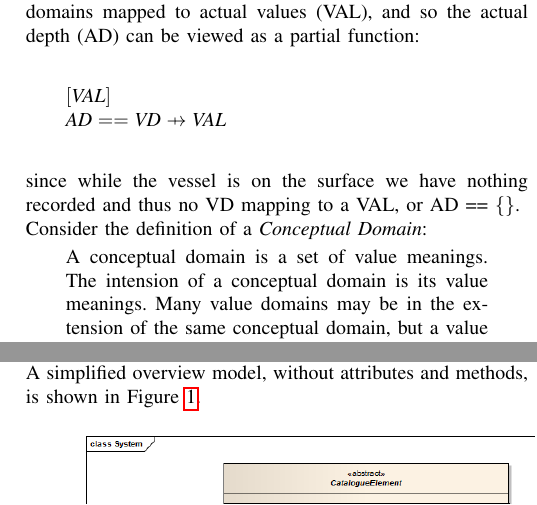
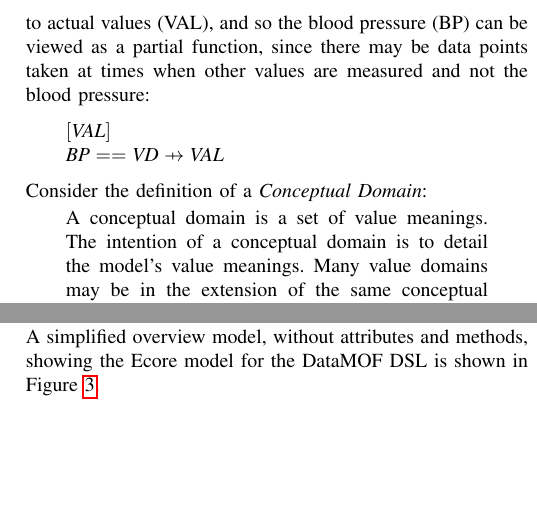
Before and after one commit to davidmilward/ASEPaper2015, a LaTeX paper (ASE2015MDR.tex, which reads 2Language.tex, 3Implementation.tex): two parts of the columns of page 4 of 5 before the commit and two parts of the columns of page 4 of 6 after it, joined at a grey line, cut so that both start at the same text, the shorter picture padded with empty space. Compiled offline with pdfLaTeX.

Commit message:
Update and addition of ecore files

```diff
--- a/2Language.tex
+++ b/2Language.tex
@@ -50,17 +50,15 @@ If we turn to the ISO standards we obtain these definitions:
 The simple mapping between DEC's and VD's is perhaps better replaced with a functional relationship, and in section 2 we will explore the idea of a functional relationship between the two, its advantages and disadvantages. For now we will just try and describe the MDR according to the ISO specification. If we consider a single model of a system then we are putting constraints on the extent of the VD's, or if a set of VD's is considered to be a conceptual domain then we are constraining the model to a single CD.  By doing this we can model the system using functional relationships, so make a total function relating the model DEC's to the VD's \emph{in a particular conceptual domain}, since all the DEC's will have a mapping to a VD. It is not an injective function because of course more than one DEC can use the same representation or VD, and it is not surjective because there can be VD's in that particular Conceptual Domain which are not used in the model. It may be that a more useful model can be built by using the term Conceptual Domain to mean just those elements related to a \emph{group} of data elements, in which case we could specify a surjective relationship.  The ISO standard does not specify anything about \emph{groups} of data elements, so it would be perfectly reasonable to introduce just such a constraint.
 
 
-As an illustration lets take the case of a marine systems model in which there may be a data element, say depth below sea-level, which is being recorded in the event that the naval vessel on which the instrument is placed is a submarine.  However it may not be, in which case no actual values of depth will be recorded, measured or used in the system. In the implementation therefore we are using the set of value domains mapped to actual values (VAL), and so the actual depth (AD) can be viewed as a partial function:
-\vskip 4mm
+As an illustration lets take the case of a medical systems model in which there may be some data elements, let's say \emph{blood pressure} and \emph{location}, which are being recorded.  However it may not be, in which case no actual values of depth will be recorded, measured or used in the system. In the implementation we are using the set of value domains mapped to actual values (VAL), and so the blood pressure (BP) can be viewed as a partial function, since there may be data points taken at times when other values are measured and not the blood pressure:
 \begin{zed}
 	[VAL]\\
-	AD == VD \pfun VAL
+	BP == VD \pfun VAL
 \end{zed}
-\vskip 4mm
-since while the vessel is on the surface we have nothing recorded and thus no VD mapping to a VAL, or AD == \{\}.
+
+
 
 Consider the definition of a \emph{Conceptual Domain}:
 \begin{quote}
-	A conceptual domain is a set of value meanings. The intension of a conceptual domain is its value meanings. Many value domains may be in the extension of the same conceptual domain, but a value domain is associated with one conceptual domain. Conceptual domains may have relationships with other conceptual domains, so it is possible to create a concept system of conceptual domains. Value domains may have relationships with other value domains, which provide the framework to capture the structure of sets of related value domains and their associated concepts.
-
+	A conceptual domain is a set of value meanings. The intention of a conceptual domain is to detail the model's value meanings. Many value domains may be in the extension of the same conceptual domain, but a value domain is associated with one conceptual domain. Conceptual domains may have relationships with other conceptual domains, so it is possible to create a concept system of conceptual domains. Value domains may have relationships with other value domains, which provide the framework to capture the structure of sets of related value domains and their associated concepts.
 \end{quote}
@@ -68,8 +66,8 @@ Consider the definition of a \emph{Conceptual Domain}:
 
 \subsection{A Metadata Language and Abstract Architecture }
 
-The ISO11179 specification illustrates different aspects of the standard using UML class diagrams, we have used these to inform the development of a very simple domain specific language based on the standard. The main differences are that we have added in containers to handle data element collections, calling these \emph{Models} and to handle collections of these \emph{Models} which we have called \emph{Classifications}.
+The ISO11179 specification illustrates different aspects of the standard using UML class diagrams, we have used these to inform the development of a very simple domain specific language, which we are calling \textbf{DataMOF} based on the standard. The main differences are that we have added in containers to handle data element collections, calling these \emph{Classes} and to handle collections of these \emph{Classes} which we have called \emph{Models}.
 
-A simplified overview model, without attributes and methods, is shown in Figure \ref{fig:basicMDR}.
+A simplified overview model, without attributes and methods, showing the Ecore model for the DataMOF DSL is shown in Figure \ref{fig:mcSimplifiedOverview}.
 
 \begin{figure}[here]
@@ -79,0 +79,16 @@ A simplified overview model, without attributes and methods, is shown in Figure
+\subsubsection{Model}
+A model is a grouping or containment entity which groups a set of \emph{Classes} together. Models can be thought of as datasets, or even database schemas, very often in the medical domain they are defined either by XML Schema definition files, or by equivalent schemas written in Excel.
+Models are collections of either \emph{Data Elements} or \emph{Classes}. This aspect is captured in the \emph{Emfatic} representation by the \emph{AbstractElement} which can be either a  \emph{Data Element} or a \emph{Class}  There is no real notion of composition or multiplicity, a instance of a Model can contain an instance of a Data Element or not as required by the instance.  Models are named, have a description and have a version identity.
+\subsubsection{Class}
+A Class is a grouping or collection of \emph{attributes} which can be data elements or classes, the attributes are currently \emph{mandatory}, so that class with 5 attributes must have those 5 attributes instantiated in an instance for it to be considered of that class. Classes represent \emph{Concepts}, (***This is not true present****)and can be \emph{Generalized} into a hierarchy(**but we might get it implemented before the paper comes out**). The idea of a \emph{Data Element Concept} was omitted from the initial prototype, although it has been added to later versions of the language.
+\subsection{Data Elements}
+Data Elements can also represent \emph{Concepts} and are by their nature \emph{atomic}.  Each data element is related to a value domain on a one-to-one basis, and the relationship is a two-way relationship.
+\subsection{Value Domain}
+A Value Domain is the domain in which the data element is represented, it can consist of one or more \emph{ValueSpecs}.
+\subsection{ValueSpec}
+A \emph{ValueSpec} can be a simple datatype, an enumeration of datatypes, or a rule - such as a regular expression - which defines the way in which a series of characters is formed into a string attribute.
+
+
+
+
+\lstinputlisting[label=DMof,caption=DMOF in Emfatic Notation]{ASEFigs/DataMOF.emf}
--- a/3Implementation.tex
+++ b/3Implementation.tex
@@ -1,3 +1,2 @@
 \section{Implementation}
 
-Groovy was chosen as a language for implementation for two reasons, firstly it has a very efficient web framework called Grails built on the Spring framework, which is not only proven to be very robust and scalable, but is also very easy to implement and so enables quick agile development cycles. Previous implementations using Java/Spring and Java/Roo have proved very time-consuming to experiment with, whereas Grails has proven to be more flexible and easier to experiment with. The Groovy language also offers both some functional capability, as well as dynamic meta-programming capability. Domain specific languages (DSL’s) can be easily built on this framework, and this capability offers some scope to build a DSL based on the DataMOF ideas expanded in the previous section.
--- a/ASE2015MDR.tex
+++ b/ASE2015MDR.tex
@@ -2,6 +2,7 @@
 \documentclass[conference]{IEEEtran}
 \ifCLASSINFOpdf
 \usepackage[pdftex]{graphicx, hyperref}
+\usepackage{listings}
 \DeclareGraphicsExtensions{.pdf,.png,.jpg}
 \else
 \fi
```
Also changed, not shown: ASEPub.bib (+1 -1 lines), ASEFigs/DMOF_EcoreDiagram.png (added), ASEFigs/DMOF_EcoreList.png (added), 2Language.tex (7 more changed lines), 3Implementation.tex (29 more changed lines), 2 other files.
